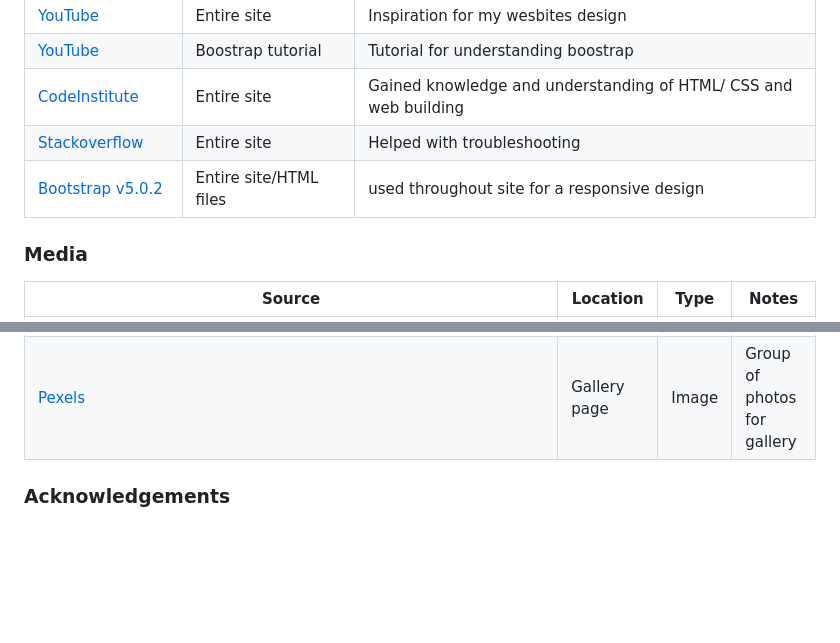
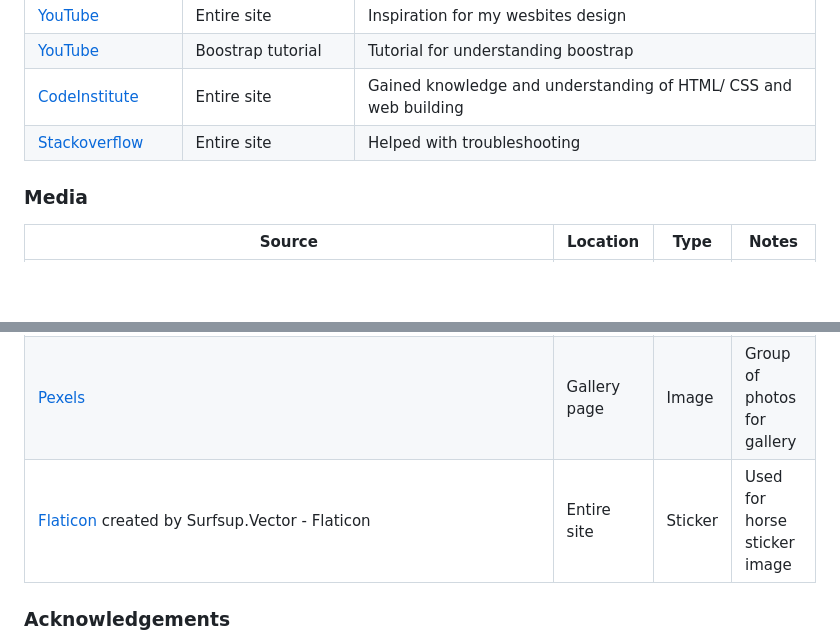
Before and after one commit to MeganRoberts-dev/fit_horse, a Markdown page: README.md, 2 parts joined by grey strips. Drawn GitHub-style; blank space fills up the shorter version.

Commit message:
Added media credits

```diff
--- a/README.md
+++ b/README.md
@@ -261,7 +261,7 @@ You can fork this repository by using the following steps:
 | [YouTube](https://www.youtube.com/watch?v=gqOEoUR5RHg) | Boostrap tutorial | Tutorial for understanding boostrap |
 | [CodeInstitute](https://learn.codeinstitute.net/dashboard) | Entire site | Gained knowledge and understanding of HTML/ CSS and web building |
 | [Stackoverflow](https://stackoverflow.com/) | Entire site | Helped with troubleshooting |
-| [Bootstrap v5.0.2](https://getbootstrap.com/docs/5.0/getting-started/introduction/) | Entire site/HTML files | used throughout site for a responsive design |
+
 
 
 ### Media
@@ -273,6 +273,7 @@ You can fork this repository by using the following steps:
 | [Bootstrap](https://icons.getbootstrap.com/) | Home page | Icon | Trophy icon for events|
 | [Shutterstock](https://www.shutterstock.com/image-photo/portrait-red-dressage-horse-young-woman-1725894646)(https://www.shutterstock.com/image-photo/horse-dressage-quadrangle-on-hoof-stroke-1332691166)(https://www.shutterstock.com/image-photo/equestrian-sport-portrait-dressage-horse-training-2053178834)(https://www.shutterstock.com/th/image-photo/top-view-girl-lies-on-horse-1725894073)(https://www.shutterstock.com/image-photo/dressage-portrait-sorrel-horse-on-nature-80416996)(https://www.shutterstock.com/sv/image-photo/black-dressage-horse-detail-isolated-on-483577879) | Gallery page | Image | Group of photos for gallery |
 | [Pexels](https://www.pexels.com/photo/woman-sitting-on-a-horse-4894985/) | Gallery page | Image | Group of photos for gallery |
+| [Flaticon](https://www.flaticon.com/free-stickers/horse) created by Surfsup.Vector - Flaticon | Entire site | Sticker | Used for horse sticker image |
 
 ### Acknowledgements
 
```
